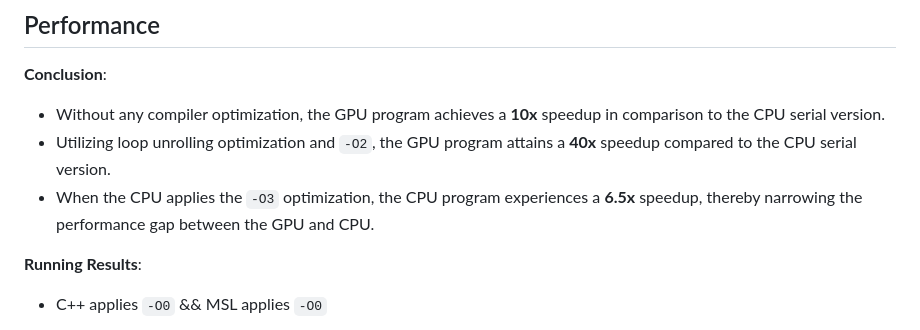
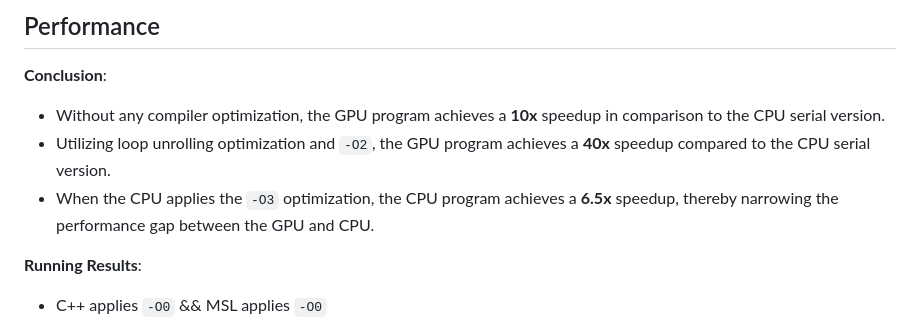
Before and after one commit to zehongwong/MetalSpMV, a Markdown page: README.md, the part around the change. Rendered like a GitHub page.

Commit message:
Update grammar error at README.md

```diff
--- a/README.md
+++ b/README.md
@@ -72,8 +72,8 @@ make && make kernel
 **Conclusion**:
 
 - Without any compiler optimization, the GPU program achieves a **10x** speedup in comparison to the CPU serial version.
-- Utilizing loop unrolling optimization and `-O2`, the GPU program attains a **40x** speedup compared to the CPU serial version.
-- When the CPU applies the `-O3` optimization, the CPU program experiences a **6.5x** speedup, thereby narrowing the performance gap between the GPU and CPU.
+- Utilizing loop unrolling optimization and `-O2`, the GPU program achieves a **40x** speedup compared to the CPU serial version.
+- When the CPU applies the `-O3` optimization, the CPU program achieves a **6.5x** speedup, thereby narrowing the performance gap between the GPU and CPU.
 
 **Running Results**:
 
```
